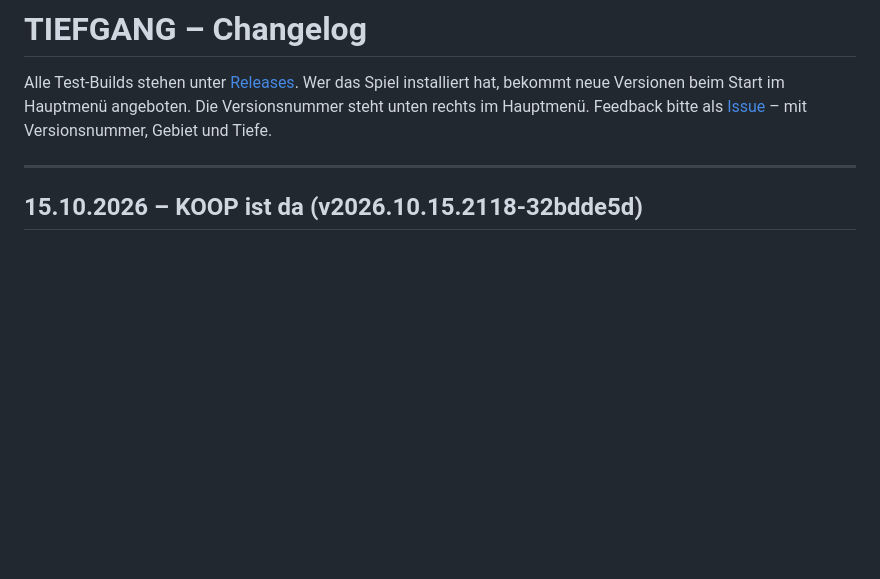
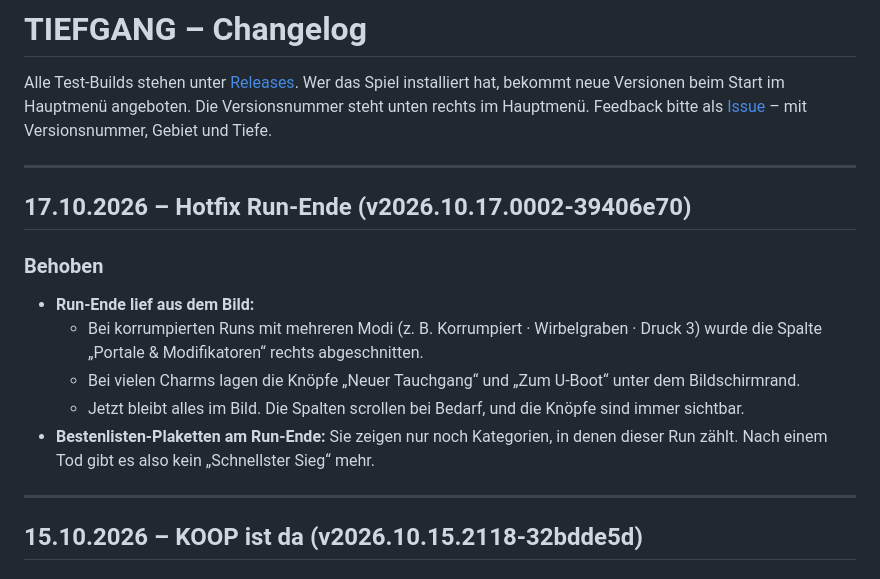
Before and after one commit to OsuGerman/Tiefgang-Releases, a Markdown page: CHANGELOG.md, the part around the change. Drawn GitHub-style; blank space fills up the shorter version.

Commit message:
CHANGELOG v2026.10.17.0002-39406e70
Co-Authored-By: Claude Opus 5.5 <noreply@anthropic.com>

```diff
--- a/CHANGELOG.md
+++ b/CHANGELOG.md
@@ -3,6 +3,18 @@
 Alle Test-Builds stehen unter [Releases](https://github.com/OsuGerman/Tiefgang-Releases/releases). Wer das Spiel installiert
 hat, bekommt neue Versionen beim Start im Hauptmenü angeboten. Die Versionsnummer steht unten rechts im Hauptmenü.
 Feedback bitte als [Issue](https://github.com/OsuGerman/Tiefgang-Releases/issues) – mit Versionsnummer, Gebiet und Tiefe.
+
+---
+
+## 17.10.2026 – Hotfix Run-Ende (v2026.10.17.0002-39406e70)
+
+### Behoben
+- **Run-Ende lief aus dem Bild:**
+  - Bei korrumpierten Runs mit mehreren Modi (z. B. Korrumpiert · Wirbelgraben · Druck 3) wurde die Spalte „Portale & Modifikatoren“ rechts abgeschnitten.
+  - Bei vielen Charms lagen die Knöpfe „Neuer Tauchgang“ und „Zum U-Boot“ unter dem Bildschirmrand.
+  - Jetzt bleibt alles im Bild. Die Spalten scrollen bei Bedarf, und die Knöpfe sind immer sichtbar.
+- **Bestenlisten-Plaketten am Run-Ende:** Sie zeigen nur noch Kategorien, in denen dieser Run zählt. Nach einem Tod gibt es also kein „Schnellster Sieg“ mehr.
+
 
 ---
 
```
